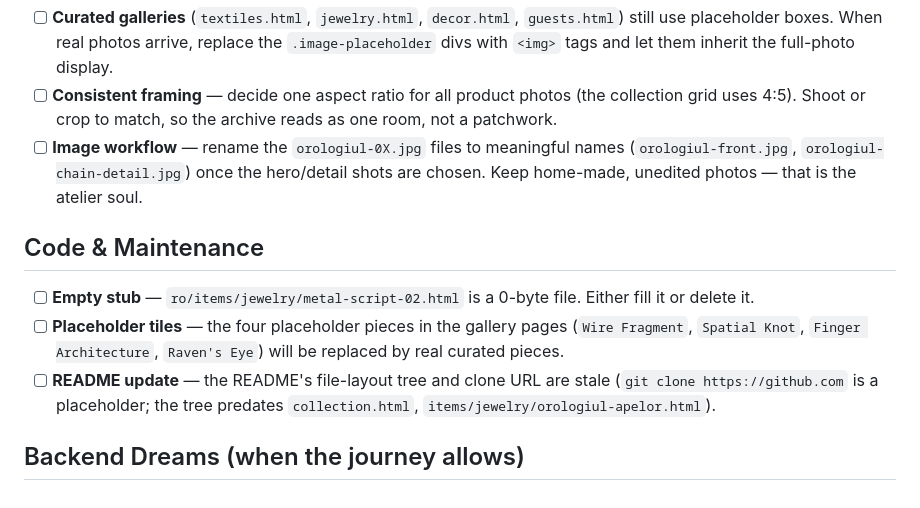
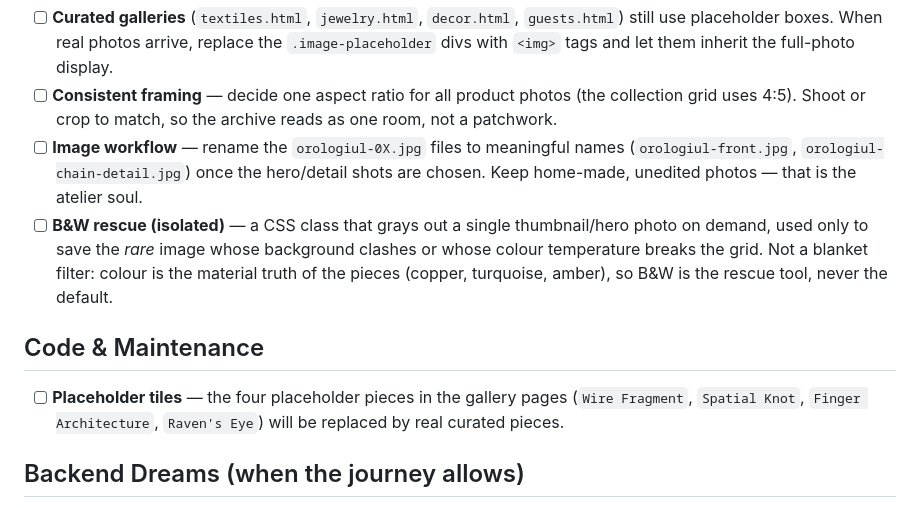
Before and after one commit to iuliacadar/texxturalia, a Markdown page: BACKLOG.md, the part around the change. Drawn GitHub-style.

Commit message:
docs(backlog): add B&W rescue tool idea; prune completed items

```diff
--- a/BACKLOG.md
+++ b/BACKLOG.md
@@ -48,17 +48,17 @@ and beautiful — but it does not scale to a hundred pieces. The long answer to
       names (`orologiul-front.jpg`, `orologiul-chain-detail.jpg`) once the
       hero/detail shots are chosen. Keep home-made, unedited photos — that is
       the atelier soul.
+- [ ] **B&W rescue (isolated)** — a CSS class that grays out a single
+      thumbnail/hero photo on demand, used only to save the *rare* image whose
+      background clashes or whose colour temperature breaks the grid. Not a
+      blanket filter: colour is the material truth of the pieces (copper,
+      turquoise, amber), so B&W is the rescue tool, never the default.
 
 ## Code & Maintenance
 
-- [ ] **Empty stub** — `ro/items/jewelry/metal-script-02.html` is a 0-byte
-      file. Either fill it or delete it.
 - [ ] **Placeholder tiles** — the four placeholder pieces in the gallery
       pages (`Wire Fragment`, `Spatial Knot`, `Finger Architecture`,
       `Raven's Eye`) will be replaced by real curated pieces.
-- [ ] **README update** — the README's file-layout tree and clone URL are
-      stale (`git clone https://github.com` is a placeholder; the tree
-      predates `collection.html`, `items/jewelry/orologiul-apelor.html`).
 
 ## Backend Dreams (when the journey allows)
 
```
